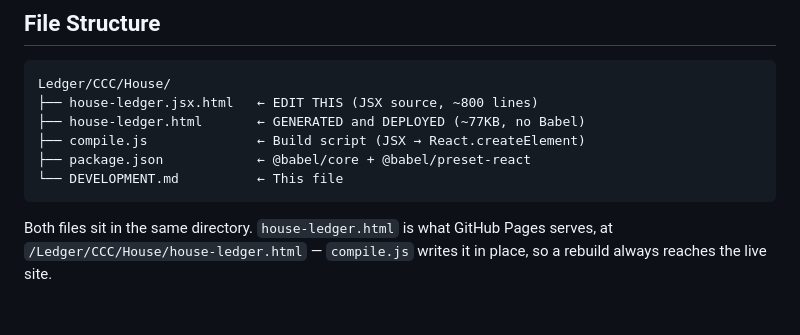
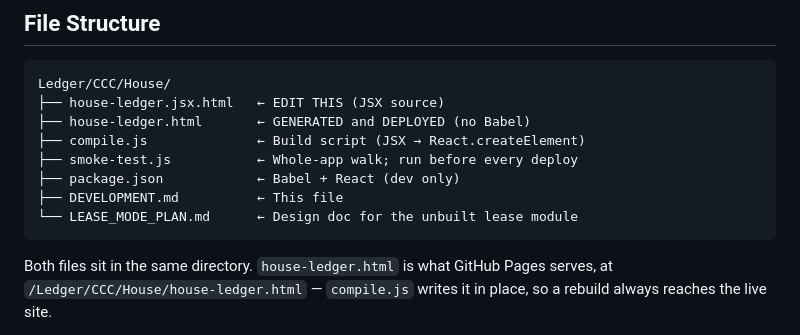
Before and after one commit to priyanujdeka2018-ship-it/Ledger, a Markdown page: CCC/House/DEVELOPMENT.md, the part around the change. Drawn GitHub-style; blank space fills up the shorter version.

````diff
--- a/CCC/House/DEVELOPMENT.md
+++ b/CCC/House/DEVELOPMENT.md
@@ -4,11 +4,13 @@
 
 ```
 Ledger/CCC/House/
-├── house-ledger.jsx.html   ← EDIT THIS (JSX source, ~800 lines)
-├── house-ledger.html       ← GENERATED and DEPLOYED (~77KB, no Babel)
+├── house-ledger.jsx.html   ← EDIT THIS (JSX source)
+├── house-ledger.html       ← GENERATED and DEPLOYED (no Babel)
 ├── compile.js              ← Build script (JSX → React.createElement)
-├── package.json            ← @babel/core + @babel/preset-react
-└── DEVELOPMENT.md          ← This file
+├── smoke-test.js           ← Whole-app walk; run before every deploy
+├── package.json            ← Babel + React (dev only)
+├── DEVELOPMENT.md          ← This file
+└── LEASE_MODE_PLAN.md      ← Design doc for the unbuilt lease module
 ```
 
 Both files sit in the same directory. `house-ledger.html` is what GitHub
````
Also changed, not shown: CCC/House/LEASE_MODE_PLAN.md (added, +374 -0 lines).
